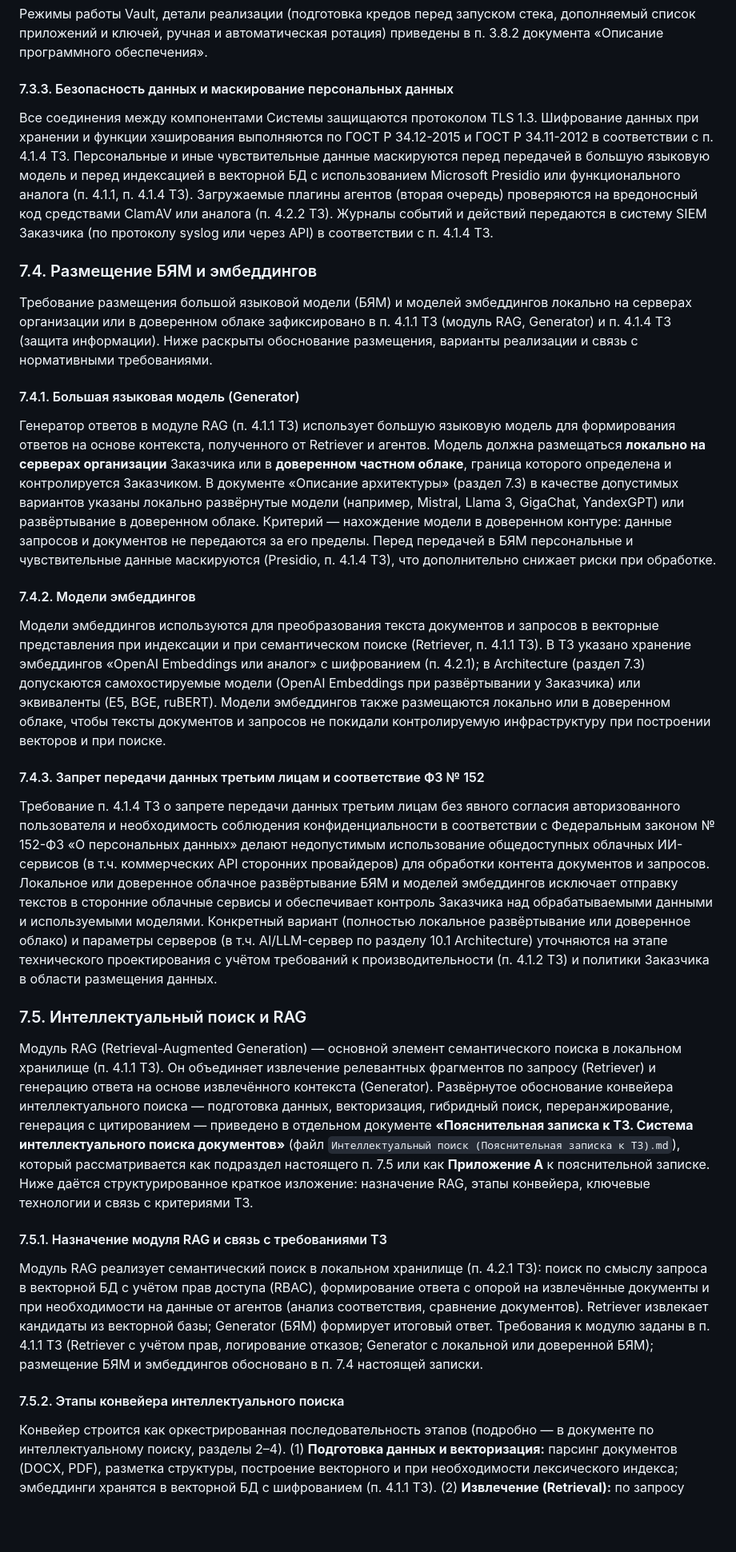
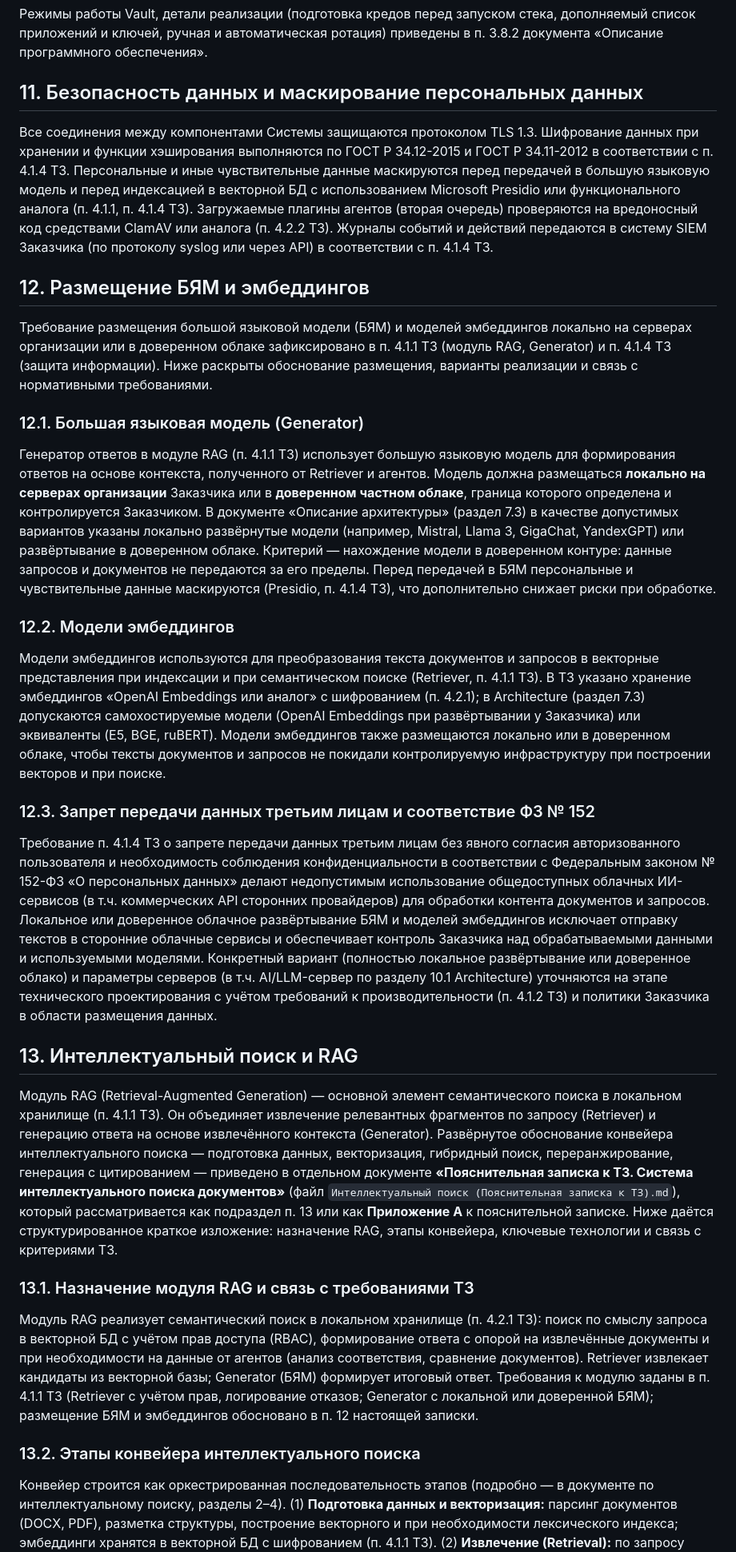
Before and after one commit to Trump68/infra, a Markdown page: TZ/comment_to_tz.md, the part around one of its changes. Shown at 80% size. GitHub-like rendering; blank space fills up the shorter version.

```diff
--- a/TZ/comment_to_tz.md
+++ b/TZ/comment_to_tz.md
@@ -302,35 +334,35 @@ HashiCorp Vault выбран по следующим причинам:
 
 Режимы работы Vault, детали реализации (подготовка кредов перед запуском стека, дополняемый список приложений и ключей, ручная и автоматическая ротация) приведены в п. 3.8.2 документа «Описание программного обеспечения».
 
-#### 7.3.3. Безопасность данных и маскирование персональных данных
+## 11. Безопасность данных и маскирование персональных данных
 
 Все соединения между компонентами Системы защищаются протоколом TLS 1.3. Шифрование данных при хранении и функции хэширования выполняются по ГОСТ Р 34.12-2015 и ГОСТ Р 34.11-2012 в соответствии с п. 4.1.4 ТЗ. Персональные и иные чувствительные данные маскируются перед передачей в большую языковую модель и перед индексацией в векторной БД с использованием Microsoft Presidio или функционального аналога (п. 4.1.1, п. 4.1.4 ТЗ). Загружаемые плагины агентов (вторая очередь) проверяются на вредоносный код средствами ClamAV или аналога (п. 4.2.2 ТЗ). Журналы событий и действий передаются в систему SIEM Заказчика (по протоколу syslog или через API) в соответствии с п. 4.1.4 ТЗ.
 
-### 7.4. Размещение БЯМ и эмбеддингов
+## 12. Размещение БЯМ и эмбеддингов
 
 Требование размещения большой языковой модели (БЯМ) и моделей эмбеддингов локально на серверах организации или в доверенном облаке зафиксировано в п. 4.1.1 ТЗ (модуль RAG, Generator) и п. 4.1.4 ТЗ (защита информации). Ниже раскрыты обоснование размещения, варианты реализации и связь с нормативными требованиями.
 
-#### 7.4.1. Большая языковая модель (Generator)
+### 12.1. Большая языковая модель (Generator)
 
 Генератор ответов в модуле RAG (п. 4.1.1 ТЗ) использует большую языковую модель для формирования ответов на основе контекста, полученного от Retriever и агентов. Модель должна размещаться **локально на серверах организации** Заказчика или в **доверенном частном облаке**, граница которого определена и контролируется Заказчиком. В документе «Описание архитектуры» (раздел 7.3) в качестве допустимых вариантов указаны локально развёрнутые модели (например, Mistral, Llama 3, GigaChat, YandexGPT) или развёртывание в доверенном облаке. Критерий — нахождение модели в доверенном контуре: данные запросов и документов не передаются за его пределы. Перед передачей в БЯМ персональные и чувствительные данные маскируются (Presidio, п. 4.1.4 ТЗ), что дополнительно снижает риски при обработке.
 
-#### 7.4.2. Модели эмбеддингов
+### 12.2. Модели эмбеддингов
 
 Модели эмбеддингов используются для преобразования текста документов и запросов в векторные представления при индексации и при семантическом поиске (Retriever, п. 4.1.1 ТЗ). В ТЗ указано хранение эмбеддингов «OpenAI Embeddings или аналог» с шифрованием (п. 4.2.1); в Architecture (раздел 7.3) допускаются самохостируемые модели (OpenAI Embeddings при развёртывании у Заказчика) или эквиваленты (E5, BGE, ruBERT). Модели эмбеддингов также размещаются локально или в доверенном облаке, чтобы тексты документов и запросов не покидали контролируемую инфраструктуру при построении векторов и при поиске.
 
-#### 7.4.3. Запрет передачи данных третьим лицам и соответствие ФЗ № 152
+### 12.3. Запрет передачи данных третьим лицам и соответствие ФЗ № 152
 
 Требование п. 4.1.4 ТЗ о запрете передачи данных третьим лицам без явного согласия авторизованного пользователя и необходимость соблюдения конфиденциальности в соответствии с Федеральным законом № 152-ФЗ «О персональных данных» делают недопустимым использование общедоступных облачных ИИ-сервисов (в т.ч. коммерческих API сторонних провайдеров) для обработки контента документов и запросов. Локальное или доверенное облачное развёртывание БЯМ и моделей эмбеддингов исключает отправку текстов в сторонние облачные сервисы и обеспечивает контроль Заказчика над обрабатываемыми данными и используемыми моделями. Конкретный вариант (полностью локальное развёртывание или доверенное облако) и параметры серверов (в т.ч. AI/LLM-сервер по разделу 10.1 Architecture) уточняются на этапе технического проектирования с учётом требований к производительности (п. 4.1.2 ТЗ) и политики Заказчика в области размещения данных.
 
-### 7.5. Интеллектуальный поиск и RAG
+## 13. Интеллектуальный поиск и RAG
 
-Модуль RAG (Retrieval-Augmented Generation) — основной элемент семантического поиска в локальном хранилище (п. 4.1.1 ТЗ). Он объединяет извлечение релевантных фрагментов по запросу (Retriever) и генерацию ответа на основе извлечённого контекста (Generator). Развёрнутое обоснование конвейера интеллектуального поиска — подготовка данных, векторизация, гибридный поиск, переранжирование, генерация с цитированием — приведено в отдельном документе **«Пояснительная записка к ТЗ. Система интеллектуального поиска документов»** (файл `Интеллектуальный поиск (Пояснительная записка к ТЗ).md`), который рассматривается как подраздел настоящего п. 7.5 или как **Приложение А** к пояснительной записке. Ниже даётся структурированное краткое изложение: назначение RAG, этапы конвейера, ключевые технологии и связь с критериями ТЗ.
+Модуль RAG (Retrieval-Augmented Generation) — основной элемент семантического поиска в локальном хранилище (п. 4.1.1 ТЗ). Он объединяет извлечение релевантных фрагментов по запросу (Retriever) и генерацию ответа на основе извлечённого контекста (Generator). Развёрнутое обоснование конвейера интеллектуального поиска — подготовка данных, векторизация, гибридный поиск, переранжирование, генерация с цитированием — приведено в отдельном документе **«Пояснительная записка к ТЗ. Система интеллектуального поиска документов»** (файл `Интеллектуальный поиск (Пояснительная записка к ТЗ).md`), который рассматривается как подраздел п. 13 или как **Приложение А** к пояснительной записке. Ниже даётся структурированное краткое изложение: назначение RAG, этапы конвейера, ключевые технологии и связь с критериями ТЗ.
 
-#### 7.5.1. Назначение модуля RAG и связь с требованиями ТЗ
+### 13.1. Назначение модуля RAG и связь с требованиями ТЗ
 
-Модуль RAG реализует семантический поиск в локальном хранилище (п. 4.2.1 ТЗ): поиск по смыслу запроса в векторной БД с учётом прав доступа (RBAC), формирование ответа с опорой на извлечённые документы и при необходимости на данные от агентов (анализ соответствия, сравнение документов). Retriever извлекает кандидаты из векторной базы; Generator (БЯМ) формирует итоговый ответ. Требования к модулю заданы в п. 4.1.1 ТЗ (Retriever с учётом прав, логирование отказов; Generator с локальной или доверенной БЯМ); размещение БЯМ и эмбеддингов обосновано в п. 7.4 настоящей записки.
+Модуль RAG реализует семантический поиск в локальном хранилище (п. 4.2.1 ТЗ): поиск по смыслу запроса в векторной БД с учётом прав доступа (RBAC), формирование ответа с опорой на извлечённые документы и при необходимости на данные от агентов (анализ соответствия, сравнение документов). Retriever извлекает кандидаты из векторной базы; Generator (БЯМ) формирует итоговый ответ. Требования к модулю заданы в п. 4.1.1 ТЗ (Retriever с учётом прав, логирование отказов; Generator с локальной или доверенной БЯМ); размещение БЯМ и эмбеддингов обосновано в п. 12 настоящей записки.
 
-#### 7.5.2. Этапы конвейера интеллектуального поиска
+### 13.2. Этапы конвейера интеллектуального поиска
 
 Конвейер строится как оркестрированная последовательность этапов (подробно — в документе по интеллектуальному поиску, разделы 2–4). (1) **Подготовка данных и векторизация:** парсинг документов (DOCX, PDF), разметка структуры, построение векторного и при необходимости лексического индекса; эмбеддинги хранятся в векторной БД с шифрованием (п. 4.1.1 ТЗ). (2) **Извлечение (Retrieval):** по запросу пользователя выполняется поиск по индексам (лексический и/или семантический), формируется список кандидатов. (3) **Проверка качества и переранжирование (Reasoning):** оценка релевантности кандидатов, при необходимости повторный поиск; переранжирование (в т.ч. Cross-Encoder) для отбора наиболее релевантных фрагментов. (4) **Генерация и пост-обработка:** Generator формирует ответ на основе отобранного контекста с обязательным цитированием источников (страницы, разделы). Связь с документом «Описание архитектуры», раздел 6.4 (Retriever, Generator), и с документом по интеллектуальному поиску (разделы 2.1–2.4).
 
```
Also changed, not shown: other parts of TZ/comment_to_tz.md (+98 -66 lines).
